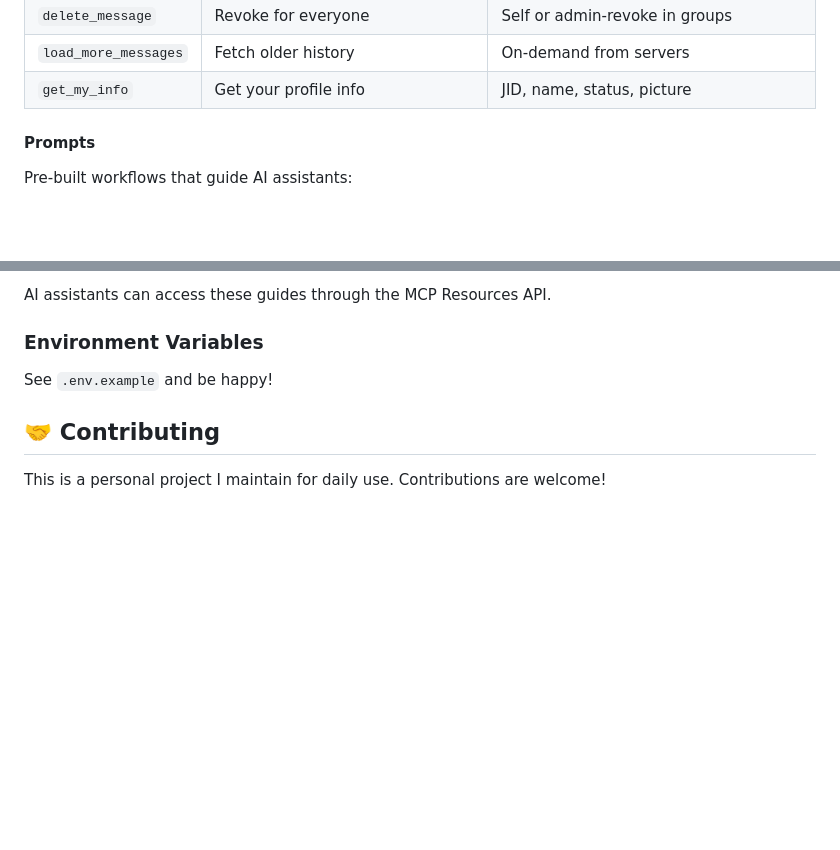
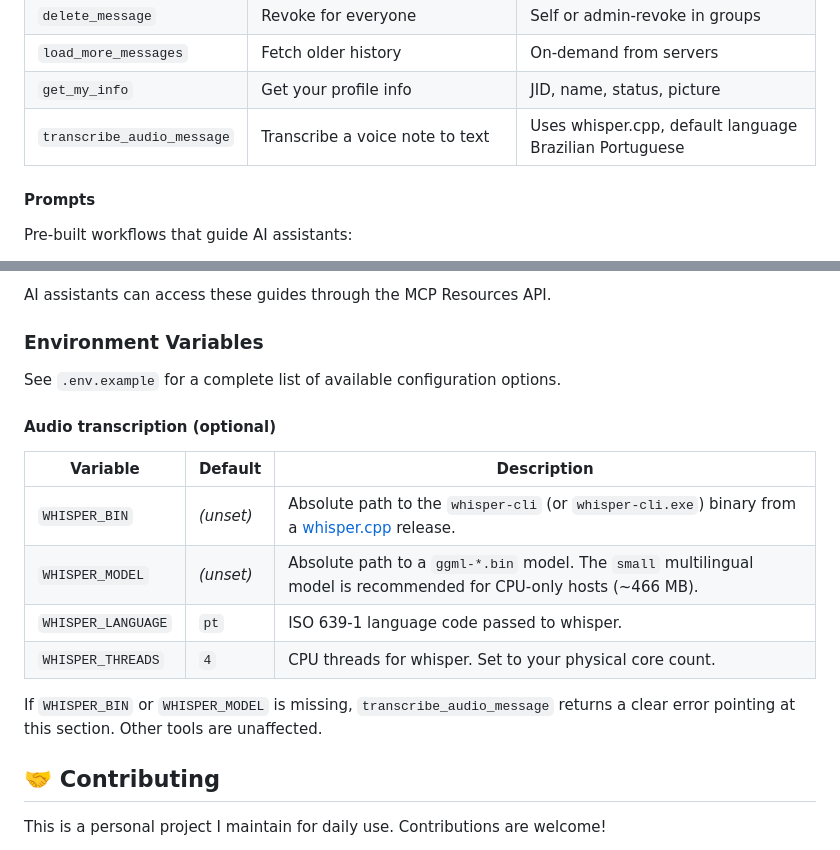
Before and after one commit to felipeadeildo/whatsapp-mcp, a Markdown page: README.md, 2 parts joined by grey strips. Rendered like a GitHub page; blank space fills up the shorter version.

Commit message:
docs: document transcribe_audio_message and WHISPER_* env vars

```diff
--- a/README.md
+++ b/README.md
@@ -66,6 +66,7 @@ This server implements the full MCP specification with:
 | `delete_message` | Revoke for everyone | Self or admin-revoke in groups |
 | `load_more_messages` | Fetch older history | On-demand from servers |
 | `get_my_info` | Get your profile info | JID, name, status, picture |
+| `transcribe_audio_message` | Transcribe a voice note to text | Uses whisper.cpp, default language Brazilian Portuguese |
 
 #### Prompts
 
@@ -334,7 +335,18 @@ AI assistants can access these guides through the MCP Resources API.
 
 ### Environment Variables
 
-See `.env.example` and be happy!
+See `.env.example` for a complete list of available configuration options.
+
+#### Audio transcription (optional)
+
+| Variable | Default | Description |
+|---|---|---|
+| `WHISPER_BIN` | _(unset)_ | Absolute path to the `whisper-cli` (or `whisper-cli.exe`) binary from a [whisper.cpp](https://github.com/ggerganov/whisper.cpp) release. |
+| `WHISPER_MODEL` | _(unset)_ | Absolute path to a `ggml-*.bin` model. The `small` multilingual model is recommended for CPU-only hosts (~466 MB). |
+| `WHISPER_LANGUAGE` | `pt` | ISO 639-1 language code passed to whisper. |
+| `WHISPER_THREADS` | `4` | CPU threads for whisper. Set to your physical core count. |
+
+If `WHISPER_BIN` or `WHISPER_MODEL` is missing, `transcribe_audio_message` returns a clear error pointing at this section. Other tools are unaffected.
 
 ## 🤝 Contributing
 
```
